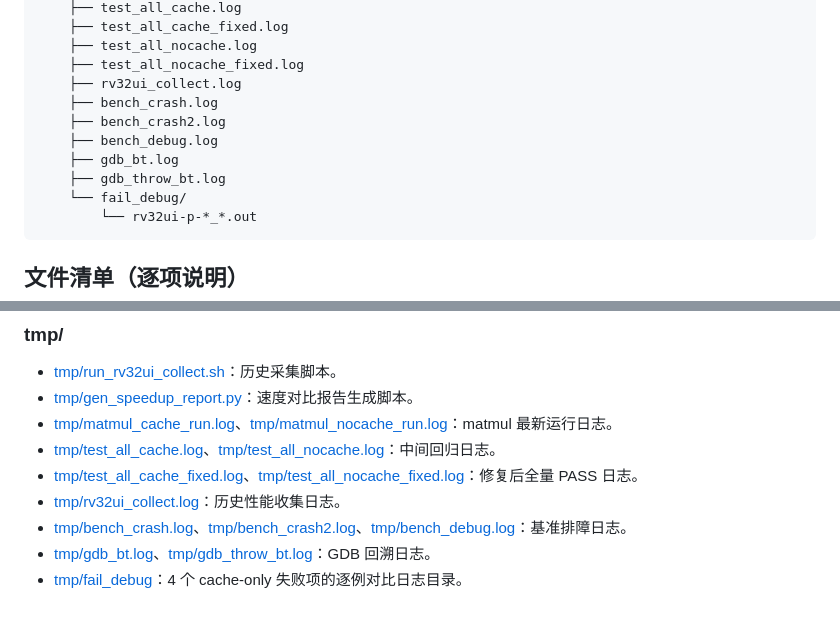
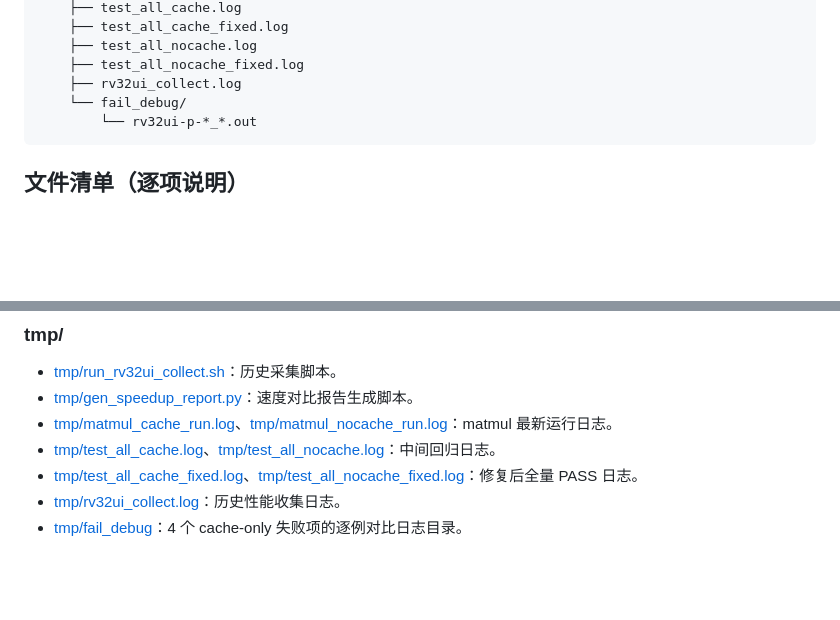
Before and after one commit to yuuichi33/CA, a Markdown page: README.md, 2 parts joined by grey strips. Rendered like a GitHub page; blank space fills up the shorter version.

Commit message:
done update readme

````diff
--- a/README.md
+++ b/README.md
@@ -190,11 +190,6 @@ camycpu/
     ├── test_all_nocache.log
     ├── test_all_nocache_fixed.log
     ├── rv32ui_collect.log
-    ├── bench_crash.log
-    ├── bench_crash2.log
-    ├── bench_debug.log
-    ├── gdb_bt.log
-    ├── gdb_throw_bt.log
     └── fail_debug/
         └── rv32ui-p-*_*.out
 ```
@@ -298,6 +293,4 @@ camycpu/
 - [tmp/test_all_cache.log](tmp/test_all_cache.log)、[tmp/test_all_nocache.log](tmp/test_all_nocache.log)：中间回归日志。
 - [tmp/test_all_cache_fixed.log](tmp/test_all_cache_fixed.log)、[tmp/test_all_nocache_fixed.log](tmp/test_all_nocache_fixed.log)：修复后全量 PASS 日志。
 - [tmp/rv32ui_collect.log](tmp/rv32ui_collect.log)：历史性能收集日志。
-- [tmp/bench_crash.log](tmp/bench_crash.log)、[tmp/bench_crash2.log](tmp/bench_crash2.log)、[tmp/bench_debug.log](tmp/bench_debug.log)：基准排障日志。
-- [tmp/gdb_bt.log](tmp/gdb_bt.log)、[tmp/gdb_throw_bt.log](tmp/gdb_throw_bt.log)：GDB 回溯日志。
 - [tmp/fail_debug](tmp/fail_debug)：4 个 cache-only 失败项的逐例对比日志目录。
````
